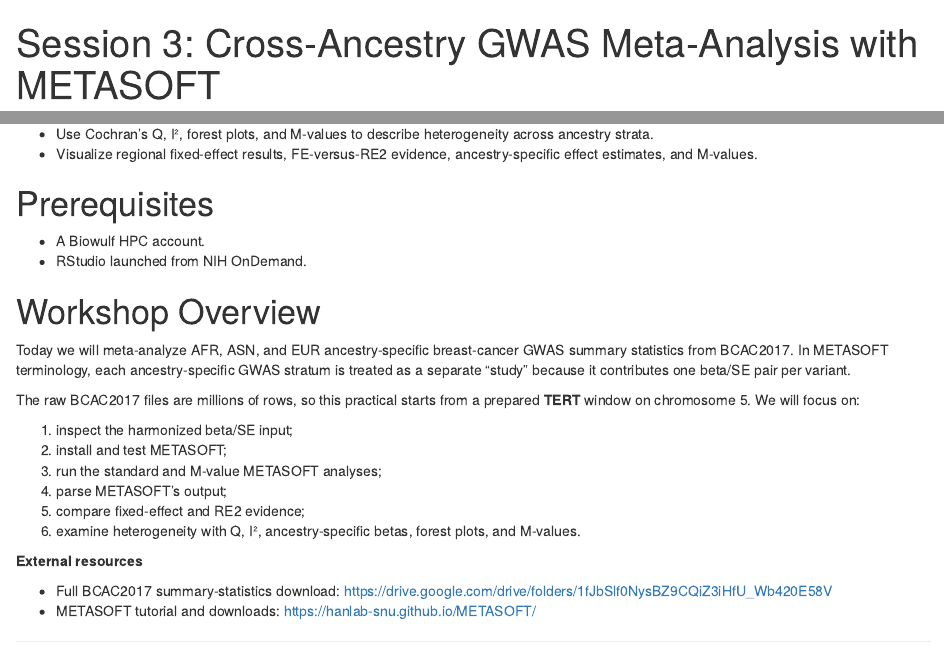
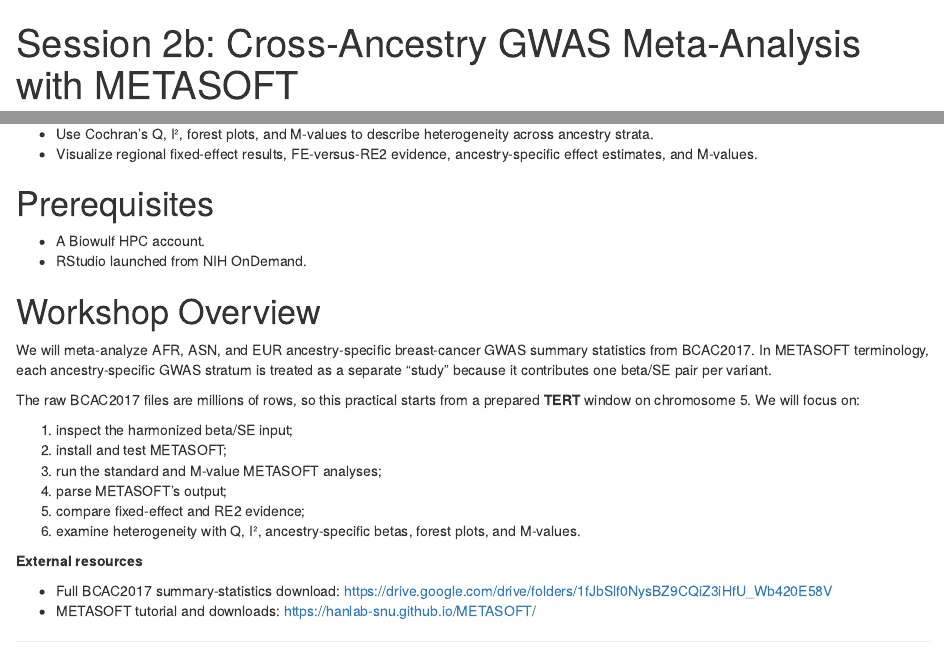
Before and after one commit to DCEG-workshops/statgen_workshop_tutorial, an R Markdown document (src/02b_meta_analysis.Rmd): the page in a window 1100 px wide, from its top, and a second part further down, joined at a grey line. Rendered offline with R 4.5, knitr and Pandoc, with nearby package versions; some code elsewhere in the file could not run offline.

Commit message:
Update 02b_meta_analysis.Rmd

```diff
--- a/src/02b_meta_analysis.Rmd
+++ b/src/02b_meta_analysis.Rmd
@@ -1,5 +1,5 @@
 ---
-title: "Session 3: Cross-Ancestry GWAS Meta-Analysis with METASOFT"
+title: "Session 2b: Cross-Ancestry GWAS Meta-Analysis with METASOFT"
 output: html_document
 ---
 
@@ -18,7 +18,7 @@ output: html_document
 
 # Workshop Overview
 
-Today we will meta-analyze AFR, ASN, and EUR ancestry-specific breast-cancer GWAS summary statistics from BCAC2017. In METASOFT terminology, each ancestry-specific GWAS stratum is treated as a separate “study” because it contributes one beta/SE pair per variant.
+We will meta-analyze AFR, ASN, and EUR ancestry-specific breast-cancer GWAS summary statistics from BCAC2017. In METASOFT terminology, each ancestry-specific GWAS stratum is treated as a separate “study” because it contributes one beta/SE pair per variant.
 
 The raw BCAC2017 files are millions of rows, so this practical starts from a prepared **TERT** window on chromosome 5. We will focus on:
 
```
